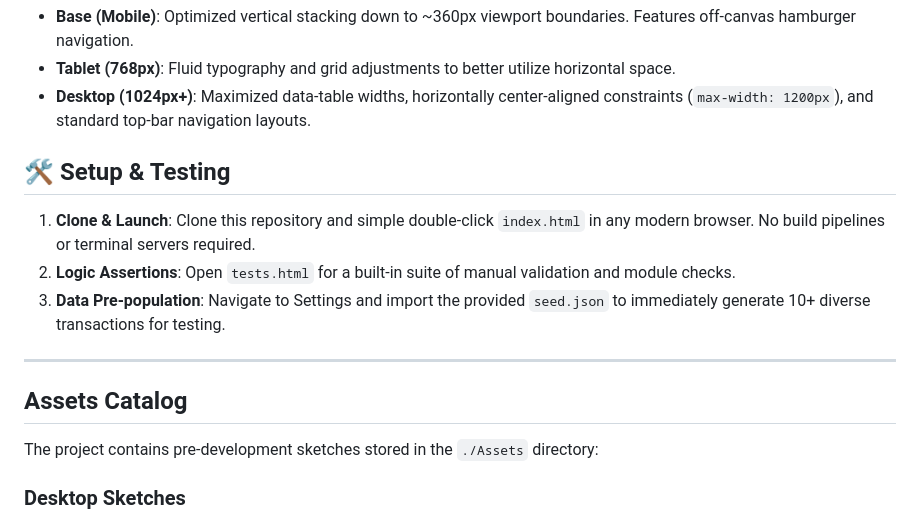
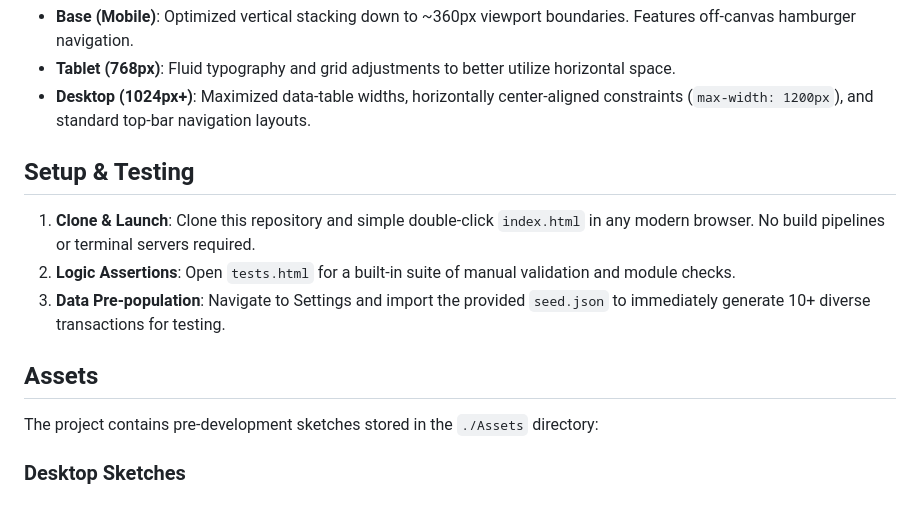
Before and after one commit to nshutilancelot3/lance_tracker, a Markdown page: README.md, the part around one of its changes. Rendered like a GitHub page.

```diff
--- a/README.md
+++ b/README.md
@@ -55,14 +55,12 @@ Built meticulously on a **Mobile-First** CSS methodology:
 - **Tablet (768px)**: Fluid typography and grid adjustments to better utilize horizontal space.
 - **Desktop (1024px+)**: Maximized data-table widths, horizontally center-aligned constraints (`max-width: 1200px`), and standard top-bar navigation layouts.
 
-## 🛠️ Setup & Testing
+## Setup & Testing
 1. **Clone & Launch**: Clone this repository and simple double-click `index.html` in any modern browser. No build pipelines or terminal servers required.
 2. **Logic Assertions**: Open `tests.html` for a built-in suite of manual validation and module checks.
 3. **Data Pre-population**: Navigate to Settings and import the provided `seed.json` to immediately generate 10+ diverse transactions for testing.
 
----
-
-## Assets Catalog
+## Assets
 The project contains pre-development sketches stored in the `./Assets` directory:
 
 ### Desktop Sketches
```
Also changed, not shown: other parts of README.md (+10 -10 lines).
